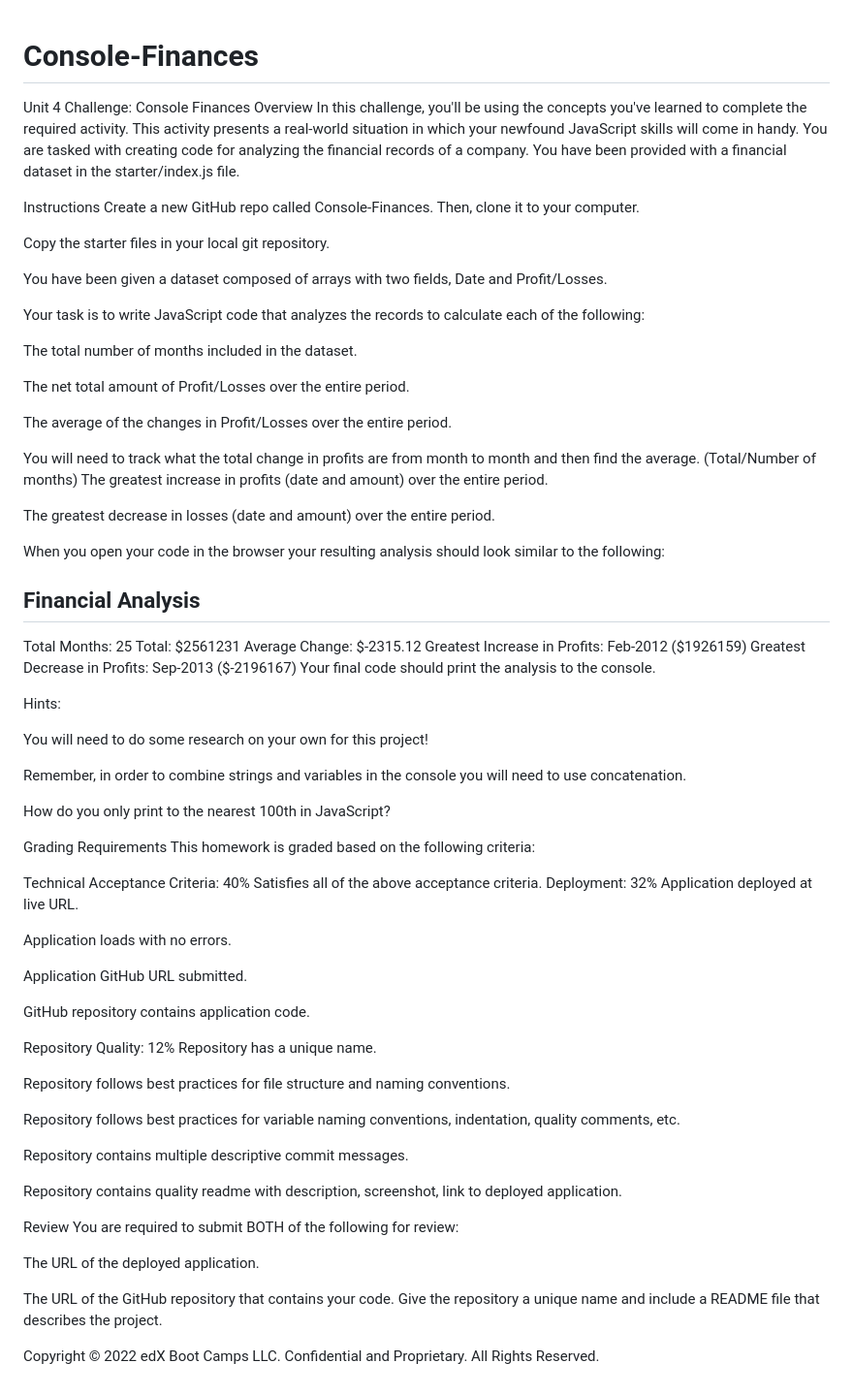
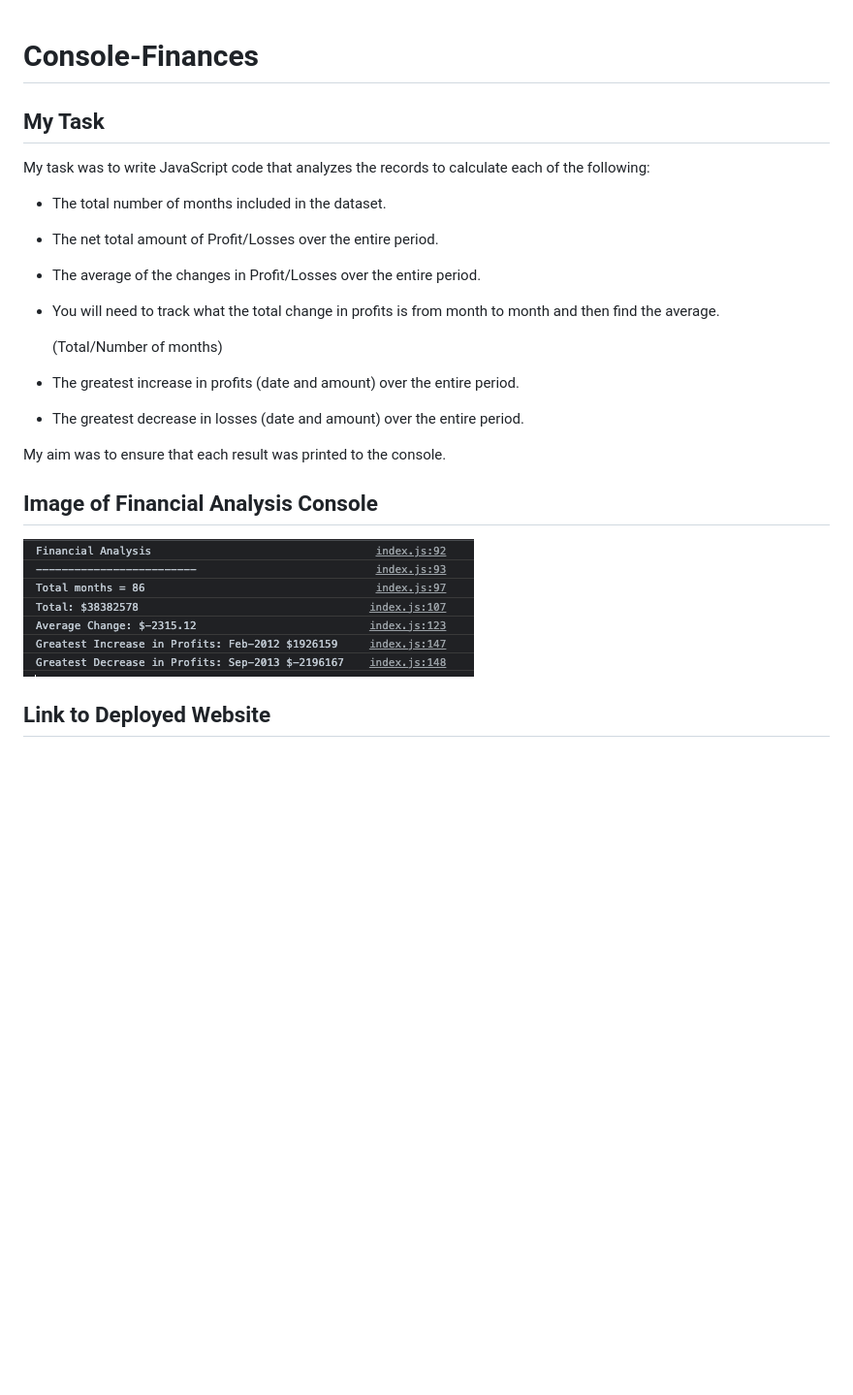
Before and after one commit to rbcheung/Console-Finances, a Markdown page: README.md, the part around the change. Shown at 97% size. Rendered like a GitHub page; pictures changed too: FinancialAnalyisScreenshot.jpeg.png (added); blank space fills up the shorter version.

Commit message:
Appropriate readme file added

```diff
--- a/README.md
+++ b/README.md
@@ -1,79 +1,28 @@
 # Console-Finances
-Unit 4 Challenge: Console Finances
-Overview
-In this challenge, you'll be using the concepts you've learned to complete the required activity. This activity presents a real-world situation in which your newfound JavaScript skills will come in handy. You are tasked with creating code for analyzing the financial records of a company. You have been provided with a financial dataset in the starter/index.js file.
 
-Instructions
-Create a new GitHub repo called Console-Finances. Then, clone it to your computer.
+## My Task
 
-Copy the starter files in your local git repository.
+My task was to write JavaScript code that analyzes the records to calculate each of the following:
 
-You have been given a dataset composed of arrays with two fields, Date and Profit/Losses.
+* The total number of months included in the dataset.
 
-Your task is to write JavaScript code that analyzes the records to calculate each of the following:
+* The net total amount of Profit/Losses over the entire period.
 
-The total number of months included in the dataset.
+* The average of the changes in Profit/Losses over the entire period.
 
-The net total amount of Profit/Losses over the entire period.
+* You will need to track what the total change in profits is from month to month and then find the average.
 
-The average of the changes in Profit/Losses over the entire period.
+  (Total/Number of months)
 
-You will need to track what the total change in profits are from month to month and then find the average.
-(Total/Number of months)
-The greatest increase in profits (date and amount) over the entire period.
+* The greatest increase in profits (date and amount) over the entire period.
 
-The greatest decrease in losses (date and amount) over the entire period.
+* The greatest decrease in losses (date and amount) over the entire period.
 
-When you open your code in the browser your resulting analysis should look similar to the following:
+My aim was to ensure that each result was printed to the console.
 
-Financial Analysis
-----------------------------
-Total Months: 25
-Total: $2561231
-Average  Change: $-2315.12
-Greatest Increase in Profits: Feb-2012 ($1926159)
-Greatest Decrease in Profits: Sep-2013 ($-2196167)
-Your final code should print the analysis to the console.
 
-Hints:
+## Image of Financial Analysis Console
 
-You will need to do some research on your own for this project!
+![Alt text](FinancialAnalyisScreenshot.jpeg.png)
 
-Remember, in order to combine strings and variables in the console you will need to use concatenation.
-
-How do you only print to the nearest 100th in JavaScript?
-
-Grading Requirements
-This homework is graded based on the following criteria:
-
-Technical Acceptance Criteria: 40%
-Satisfies all of the above acceptance criteria.
-Deployment: 32%
-Application deployed at live URL.
-
-Application loads with no errors.
-
-Application GitHub URL submitted.
-
-GitHub repository contains application code.
-
-Repository Quality: 12%
-Repository has a unique name.
-
-Repository follows best practices for file structure and naming conventions.
-
-Repository follows best practices for variable naming conventions, indentation, quality comments, etc.
-
-Repository contains multiple descriptive commit messages.
-
-Repository contains quality readme with description, screenshot, link to deployed application.
-
-Review
-You are required to submit BOTH of the following for review:
-
-The URL of the deployed application.
-
-The URL of the GitHub repository that contains your code. Give the repository a unique name and include a README file that describes the project.
-
-Copyright
-© 2022 edX Boot Camps LLC. Confidential and Proprietary. All Rights Reserved.
+## Link to Deployed Website
```
Also changed, not shown: 3 other files.
